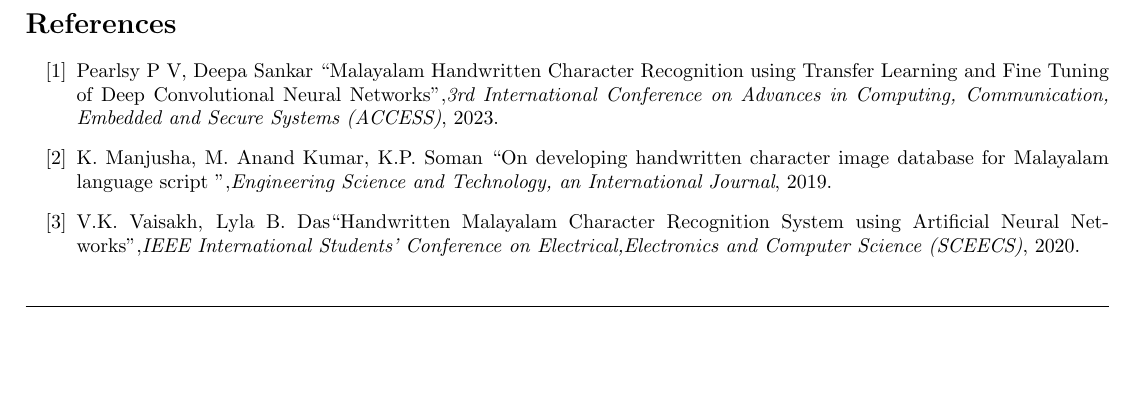
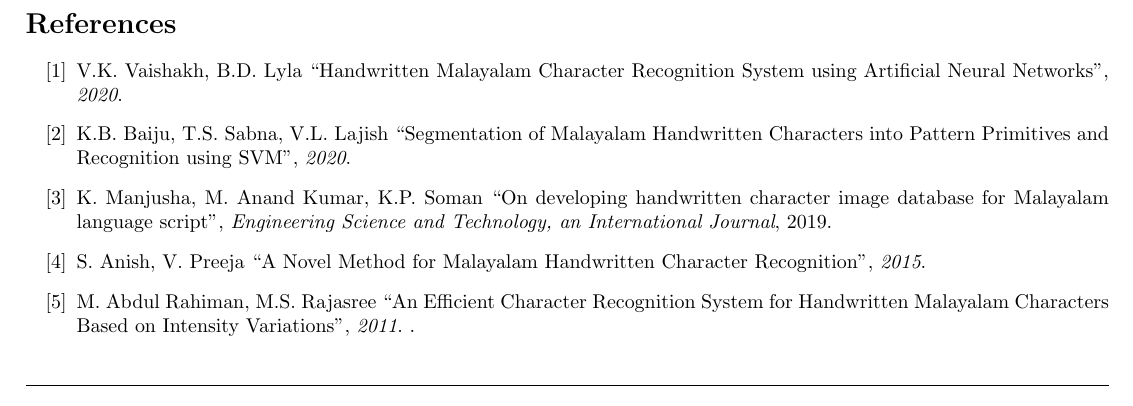
Before and after one commit to MarcGeorgeML/aksharam, a LaTeX document (Documents/mini_project_abstract_latex.tex): part of page 2 of 2, cut so that both start at the same text, the shorter picture padded with empty space. Compiled offline with pdfLaTeX.

Commit message:
updated documents

```diff
--- a/Documents/mini_project_abstract_latex.tex
+++ b/Documents/mini_project_abstract_latex.tex
@@ -48,10 +48,16 @@ This work proposes a solution that combines interactive learning with handwritte
 
 \begin{thebibliography}{999}
 
+\bibitem{1} V.K. Vaishakh, B.D. Lyla \textquotedblleft Handwritten Malayalam Character Recognition System using Artificial Neural Networks\textquotedblright, \textit{2020}.
 
-\bibitem{1} Pearlsy P V, Deepa Sankar \textquotedblleft Malayalam Handwritten Character Recognition using Transfer Learning and Fine Tuning of Deep Convolutional Neural Networks\textquotedblright,\textit{3rd International Conference on Advances in Computing, Communication, Embedded and Secure Systems (ACCESS)}, 2023.
-\bibitem{2} K. Manjusha, M. Anand Kumar, K.P. Soman \textquotedblleft On developing handwritten character image database for Malayalam language script \textquotedblright,\textit{Engineering Science and Technology, an International Journal}, 2019.
-\bibitem{3} V.K. Vaisakh, Lyla B. Das\textquotedblleft Handwritten Malayalam Character Recognition System using Artificial Neural Networks\textquotedblright,\textit{IEEE International Students' Conference on Electrical,Electronics and Computer Science (SCEECS)}, 2020.
+\bibitem{2} K.B. Baiju, T.S. Sabna, V.L. Lajish \textquotedblleft Segmentation of Malayalam Handwritten Characters into Pattern Primitives and Recognition using SVM\textquotedblright, \textit{2020}.
+
+\bibitem{3} K. Manjusha, M. Anand Kumar, K.P. Soman \textquotedblleft On developing handwritten character image database for Malayalam language script\textquotedblright, \textit{Engineering Science and Technology, an International Journal}, 2019.
+
+\bibitem{4} S. Anish, V. Preeja \textquotedblleft A Novel Method for Malayalam Handwritten Character Recognition\textquotedblright, \textit{2015}.
+
+\bibitem{5} M. Abdul Rahiman, M.S. Rajasree \textquotedblleft An Efficient Character Recognition System for Handwritten Malayalam Characters Based on Intensity Variations\textquotedblright, \textit{2011}.
+.
 
 
 
```
Also changed, not shown: Documents/mini_project_abstract.pdf.
